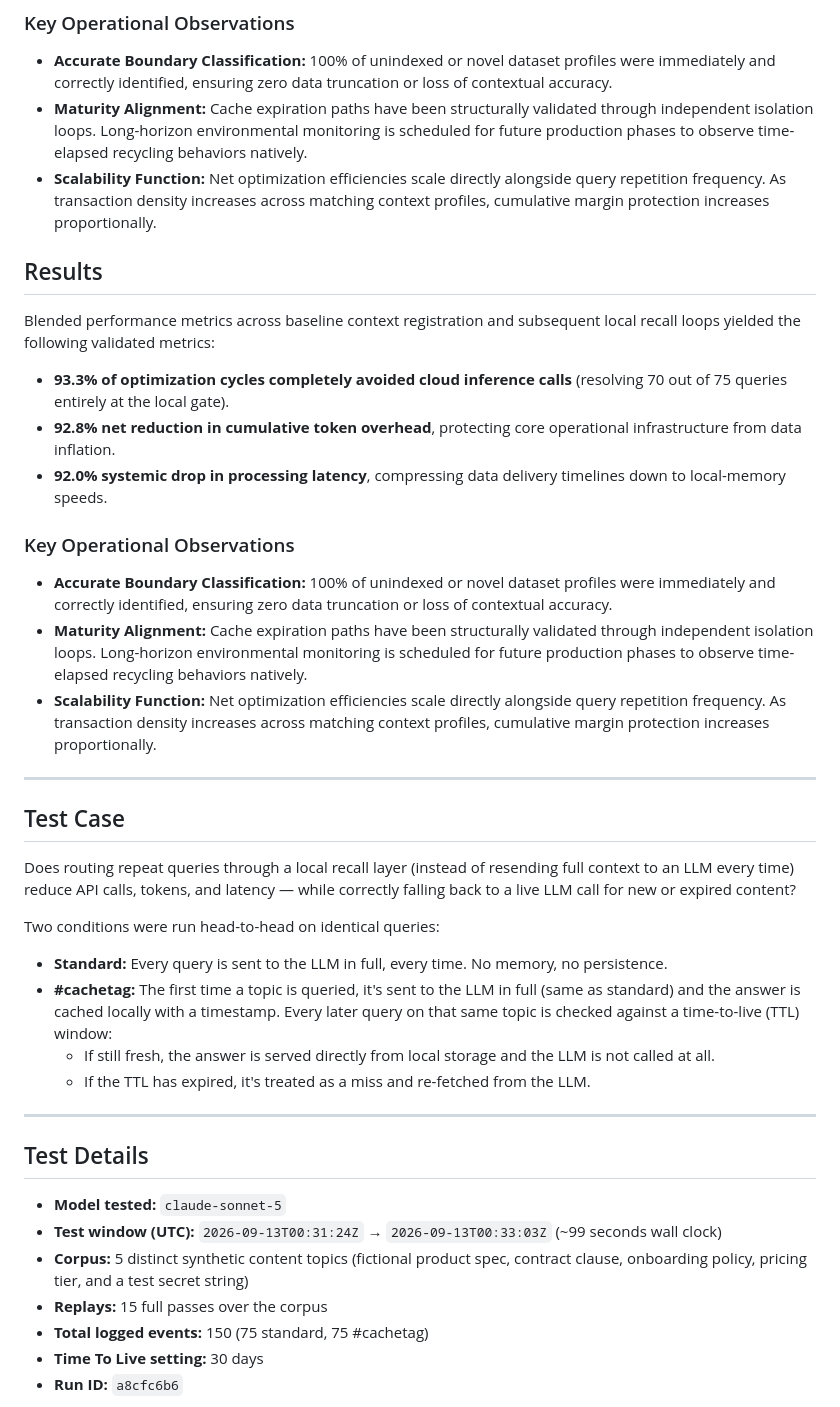
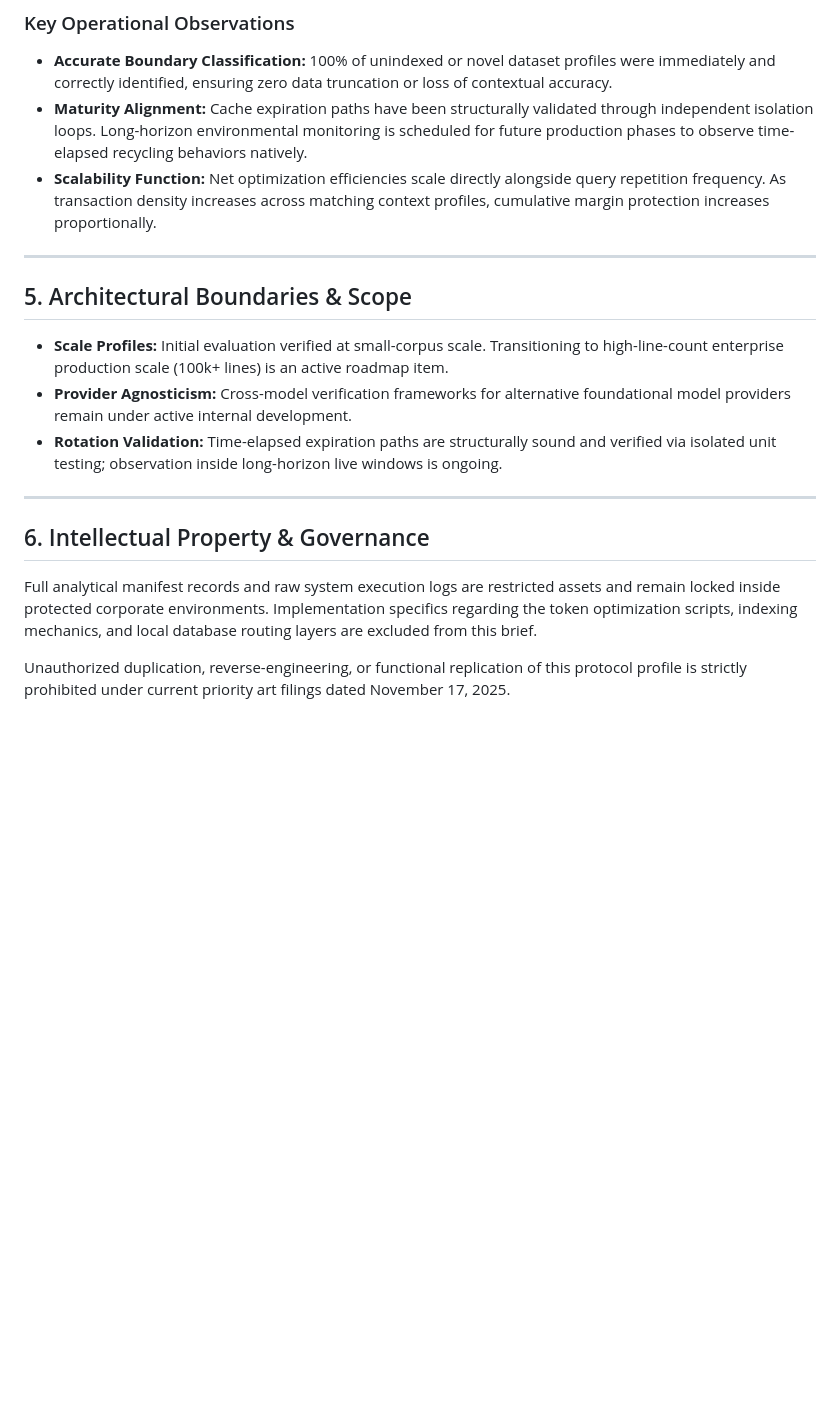
Before and after one commit to denalawless/cachetag, a Markdown page: VALIDATION.md, the part around one of its changes. Drawn GitHub-style; blank space fills up the shorter version.

```diff
--- a/VALIDATION.md
+++ b/VALIDATION.md
@@ -37,42 +47,17 @@ Blended performance metrics across baseline context registration and subsequent
 * **Maturity Alignment:** Cache expiration paths have been structurally validated through independent isolation loops. Long-horizon environmental monitoring is scheduled for future production phases to observe time-elapsed recycling behaviors natively.
 * **Scalability Function:** Net optimization efficiencies scale directly alongside query repetition frequency. As transaction density increases across matching context profiles, cumulative margin protection increases proportionally.
 
+---
 
-## Results
-Blended performance metrics across baseline context registration and subsequent local recall loops yielded the following validated metrics:
-
-* **93.3% of optimization cycles completely avoided cloud inference calls** (resolving 70 out of 75 queries entirely at the local gate).
-* **92.8% net reduction in cumulative token overhead**, protecting core operational infrastructure from data inflation.
-* **92.0% systemic drop in processing latency**, compressing data delivery timelines down to local-memory speeds.
-
-### Key Operational Observations
-* **Accurate Boundary Classification:** 100% of unindexed or novel dataset profiles were immediately and correctly identified, ensuring zero data truncation or loss of contextual accuracy.
-* **Maturity Alignment:** Cache expiration paths have been structurally validated through independent isolation loops. Long-horizon environmental monitoring is scheduled for future production phases to observe time-elapsed recycling behaviors natively.
-* **Scalability Function:** Net optimization efficiencies scale directly alongside query repetition frequency. As transaction density increases across matching context profiles, cumulative margin protection increases proportionally.
-
-
+## 5. Architectural Boundaries & Scope
+- **Scale Profiles:** Initial evaluation verified at small-corpus scale. Transitioning to high-line-count enterprise production scale (100k+ lines) is an active roadmap item.
+- **Provider Agnosticism:** Cross-model verification frameworks for alternative foundational model providers remain under active internal development.
+- **Rotation Validation:** Time-elapsed expiration paths are structurally sound and verified via isolated unit testing; observation inside long-horizon live windows is ongoing.
 
 ---
 
-## Test Case
+## 6. Intellectual Property & Governance
+Full analytical manifest records and raw system execution logs are restricted assets and remain locked inside protected corporate environments. Implementation specifics regarding the token optimization scripts, indexing mechanics, and local database routing layers are excluded from this brief.
 
-Does routing repeat queries through a local recall layer (instead of resending full context to an LLM every time) reduce API calls, tokens, and latency — while correctly falling back to a live LLM call for new or expired content?
+Unauthorized duplication, reverse-engineering, or functional replication of this protocol profile is strictly prohibited under current priority art filings dated November 17, 2025.
 
-Two conditions were run head-to-head on identical queries:
-* **Standard:** Every query is sent to the LLM in full, every time. No memory, no persistence.
-* **#cachetag:** The first time a topic is queried, it's sent to the LLM in full (same as standard) and the answer is cached locally with a timestamp. Every later query on that same topic is checked against a time-to-live (TTL) window:
-  * If still fresh, the answer is served directly from local storage and the LLM is not called at all.
-  * If the TTL has expired, it's treated as a miss and re-fetched from the LLM.
-
----
-
-## Test Details
-
-* **Model tested:** `claude-sonnet-5`
-* **Test window (UTC):** `2026-09-13T00:31:24Z` → `2026-09-13T00:33:03Z` (~99 seconds wall clock)
-* **Corpus:** 5 distinct synthetic content topics (fictional product spec, contract clause, onboarding policy, pricing tier, and a test secret string)
-* **Replays:** 15 full passes over the corpus
-* **Total logged events:** 150 (75 standard, 75 #cachetag)
-* **Time To Live setting:** 30 days
-* **Run ID:** `a8cfc6b6`
-
```
Also changed, not shown: other parts of VALIDATION.md (+19 -27 lines).
